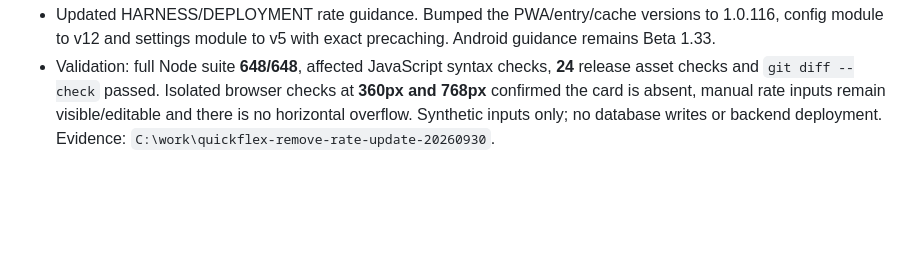
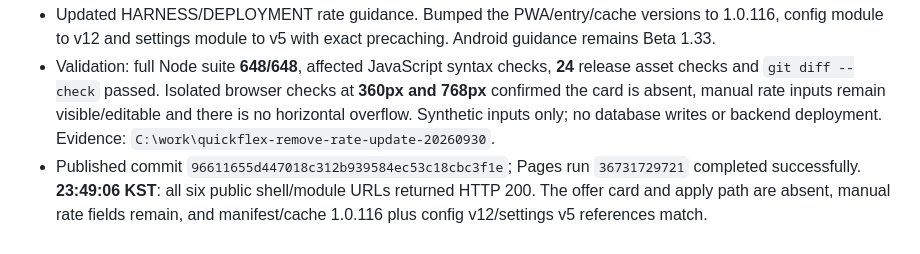
Before and after one commit to jamaica8612/quickflex-sales, a Markdown page: docs/WORKLOG.md, the part around the change. GitHub-like rendering; blank space fills up the shorter version.

Commit message:
docs: record rate offer removal deployment checks

```diff
--- a/docs/WORKLOG.md
+++ b/docs/WORKLOG.md
@@ -1676,3 +1676,4 @@ Browser checks:
 - Removed the settings "새 단가 업데이트" card, its event/DOM/rendering references, obsolete preset rate table and the dedicated apply path. Manual route-rate input and saved historical unit snapshots remain unchanged. The measurement/app-update notice is a separate feature and is preserved.
 - Updated HARNESS/DEPLOYMENT rate guidance. Bumped the PWA/entry/cache versions to 1.0.116, config module to v12 and settings module to v5 with exact precaching. Android guidance remains Beta 1.33.
 - Validation: full Node suite **648/648**, affected JavaScript syntax checks, **24** release asset checks and `git diff --check` passed. Isolated browser checks at **360px and 768px** confirmed the card is absent, manual rate inputs remain visible/editable and there is no horizontal overflow. Synthetic inputs only; no database writes or backend deployment. Evidence: `C:\work\quickflex-remove-rate-update-20260930`.
+- Published commit `96611655d447018c312b939584ec53c18cbc3f1e`; Pages run `36731729721` completed successfully. **23:49:06 KST**: all six public shell/module URLs returned HTTP 200. The offer card and apply path are absent, manual rate fields remain, and manifest/cache 1.0.116 plus config v12/settings v5 references match.
```
